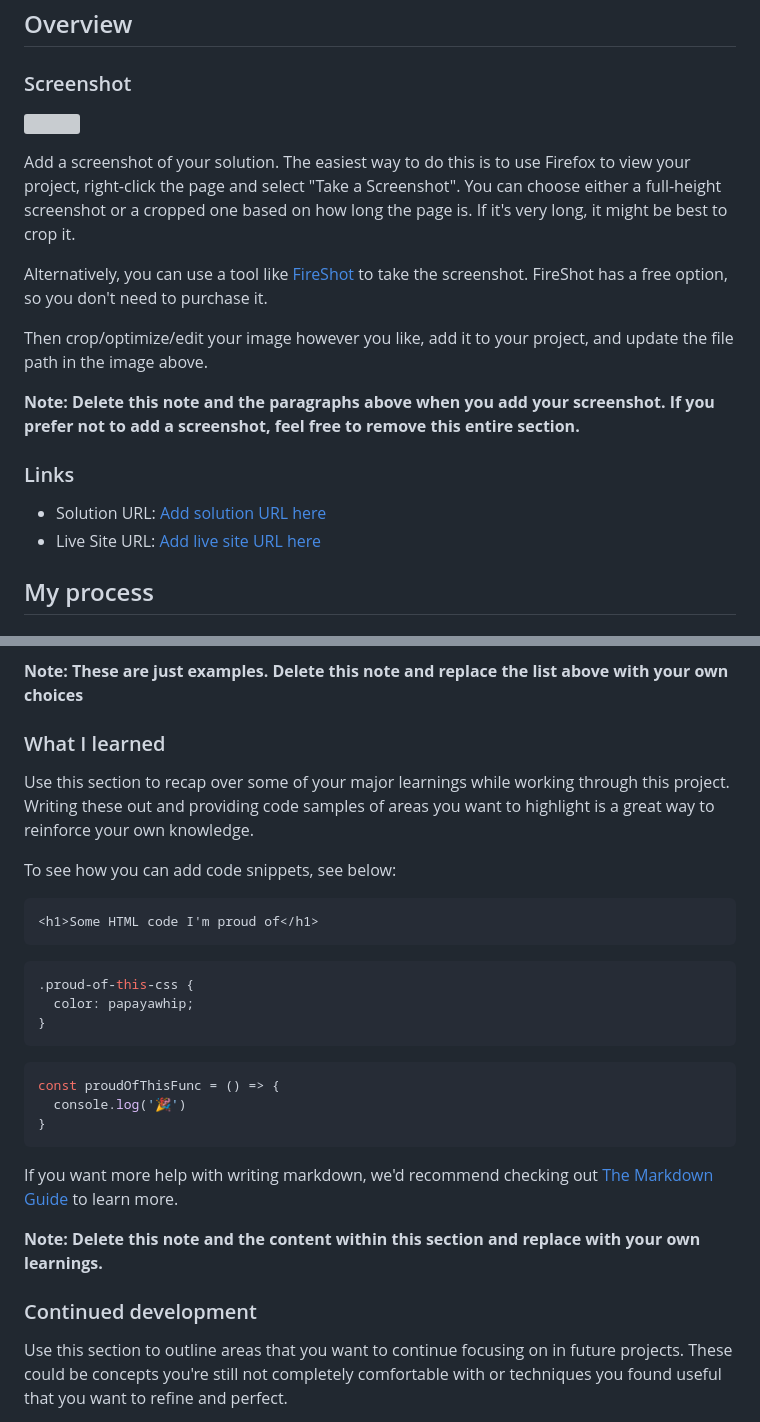
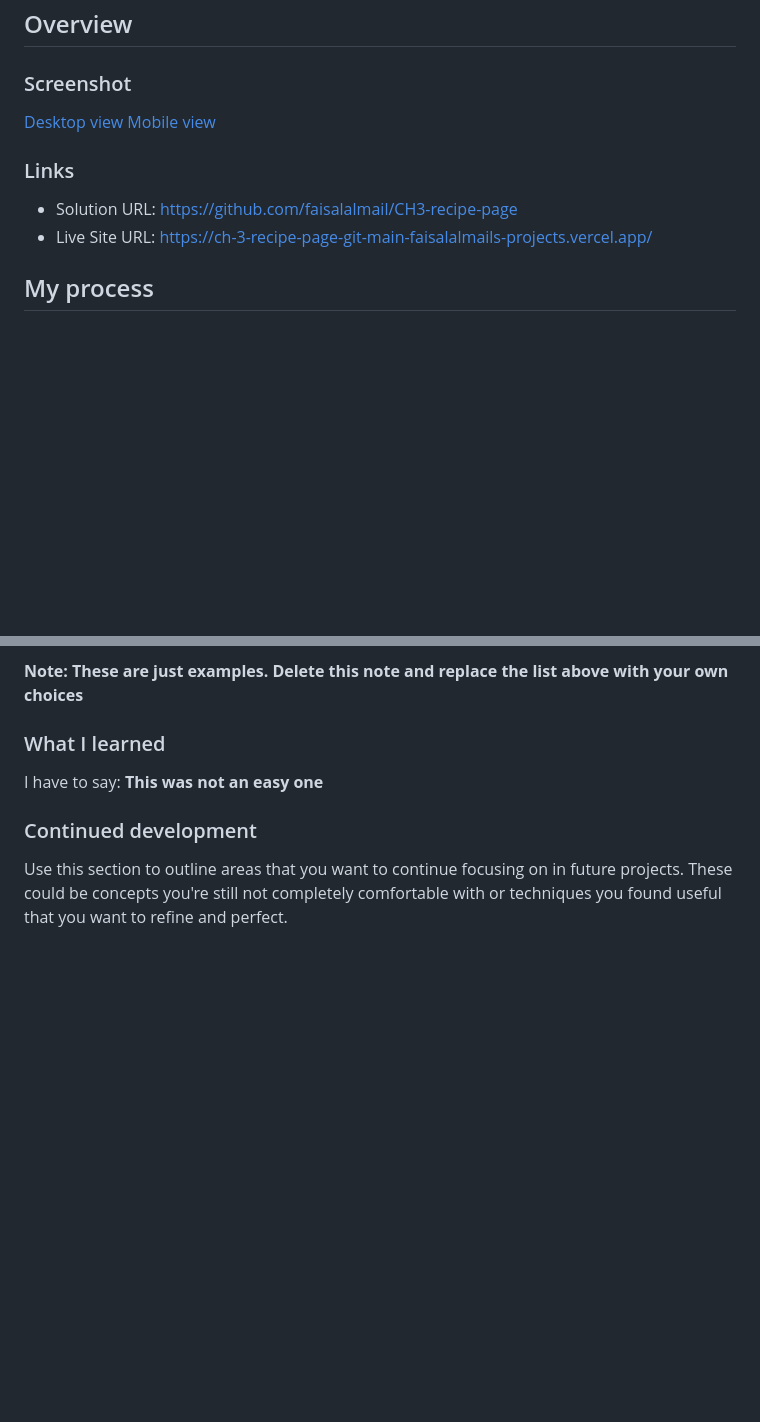
Before and after one commit to faisalalmail/CH3-recipe-page, a Markdown page: README.md, 2 parts joined by grey strips. GitHub-like rendering; blank space fills up the shorter version; grey boxes are pictures that could not be loaded.

````diff
--- a/README.md
+++ b/README.md
@@ -22,20 +22,13 @@ This is a solution to the [Recipe page challenge on Frontend Mentor](https://www
 
 ### Screenshot
 
-![](./screenshot.jpg)
-
-Add a screenshot of your solution. The easiest way to do this is to use Firefox to view your project, right-click the page and select "Take a Screenshot". You can choose either a full-height screenshot or a cropped one based on how long the page is. If it's very long, it might be best to crop it.
-
-Alternatively, you can use a tool like [FireShot](https://getfireshot.com/) to take the screenshot. FireShot has a free option, so you don't need to purchase it.
-
-Then crop/optimize/edit your image however you like, add it to your project, and update the file path in the image above.
-
-**Note: Delete this note and the paragraphs above when you add your screenshot. If you prefer not to add a screenshot, feel free to remove this entire section.**
+[Desktop view](scrs/ch4-scr1.png)
+[Mobile view](scrs/ch4-scr2.png)
 
 ### Links
 
-- Solution URL: [Add solution URL here](https://your-solution-url.com)
-- Live Site URL: [Add live site URL here](https://your-live-site-url.com)
+- Solution URL: [https://github.com/faisalalmail/CH3-recipe-page](https://github.com/faisalalmail/CH3-recipe-page)
+- Live Site URL: [https://ch-3-recipe-page-git-main-faisalalmails-projects.vercel.app/](https://ch-3-recipe-page-git-main-faisalalmails-projects.vercel.app/)
 
 ## My process
 
@@ -53,28 +46,8 @@ Then crop/optimize/edit your image however you like, add it to your project, and
 **Note: These are just examples. Delete this note and replace the list above with your own choices**
 
 ### What I learned
+I have to say: **This was not an easy one**
 
-Use this section to recap over some of your major learnings while working through this project. Writing these out and providing code samples of areas you want to highlight is a great way to reinforce your own knowledge.
-
-To see how you can add code snippets, see below:
-
-```html
-<h1>Some HTML code I'm proud of</h1>
-```
-```css
-.proud-of-this-css {
-  color: papayawhip;
-}
-```
-```js
-const proudOfThisFunc = () => {
-  console.log('🎉')
-}
-```
-
-If you want more help with writing markdown, we'd recommend checking out [The Markdown Guide](https://www.markdownguide.org/) to learn more.
-
-**Note: Delete this note and the content within this section and replace with your own learnings.**
 
 ### Continued development
 
````
